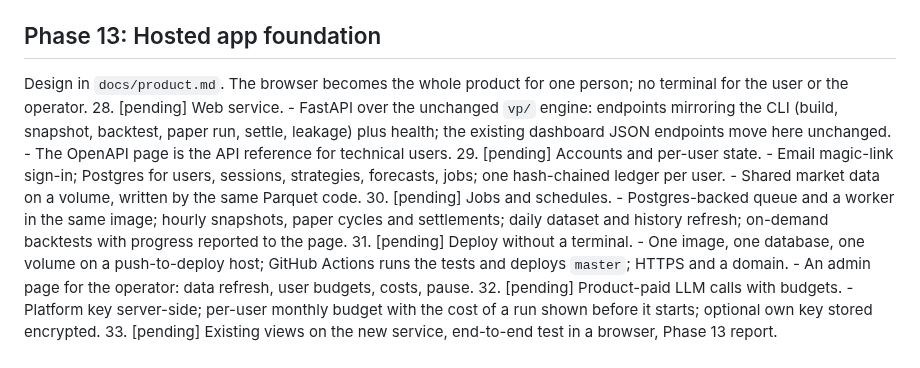
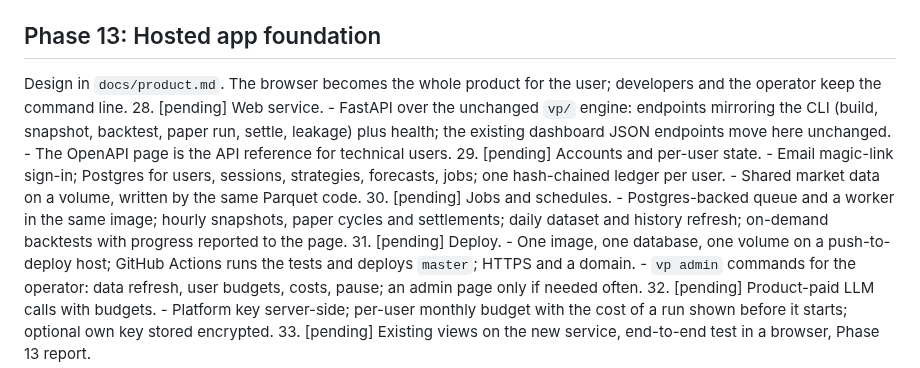
Before and after one commit to kyleyhw/prediction_markets, a Markdown page: PROJECT_PLAN.md, the part around the change. Rendered like a GitHub page.

```diff
--- a/PROJECT_PLAN.md
+++ b/PROJECT_PLAN.md
@@ -244,8 +244,8 @@ tasks below, not repeated here.
     figures, the paper ledger and the latest snapshots (`docs/ui.md`).
 
 ## Phase 13: Hosted app foundation
-Design in `docs/product.md`. The browser becomes the whole product for one
-person; no terminal for the user or the operator.
+Design in `docs/product.md`. The browser becomes the whole product for the
+user; developers and the operator keep the command line.
 28. [pending] Web service.
     - FastAPI over the unchanged `vp/` engine: endpoints mirroring the CLI
       (build, snapshot, backtest, paper run, settle, leakage) plus health;
@@ -259,11 +259,11 @@ person; no terminal for the user or the operator.
     - Postgres-backed queue and a worker in the same image; hourly
       snapshots, paper cycles and settlements; daily dataset and history
       refresh; on-demand backtests with progress reported to the page.
-31. [pending] Deploy without a terminal.
+31. [pending] Deploy.
     - One image, one database, one volume on a push-to-deploy host; GitHub
       Actions runs the tests and deploys `master`; HTTPS and a domain.
-    - An admin page for the operator: data refresh, user budgets, costs,
-      pause.
+    - `vp admin` commands for the operator: data refresh, user budgets,
+      costs, pause; an admin page only if needed often.
 32. [pending] Product-paid LLM calls with budgets.
     - Platform key server-side; per-user monthly budget with the cost of a
       run shown before it starts; optional own key stored encrypted.
```
Also changed, not shown: CLAUDE.md (+2 -2 lines), docs/product.md (+11 -8 lines).
